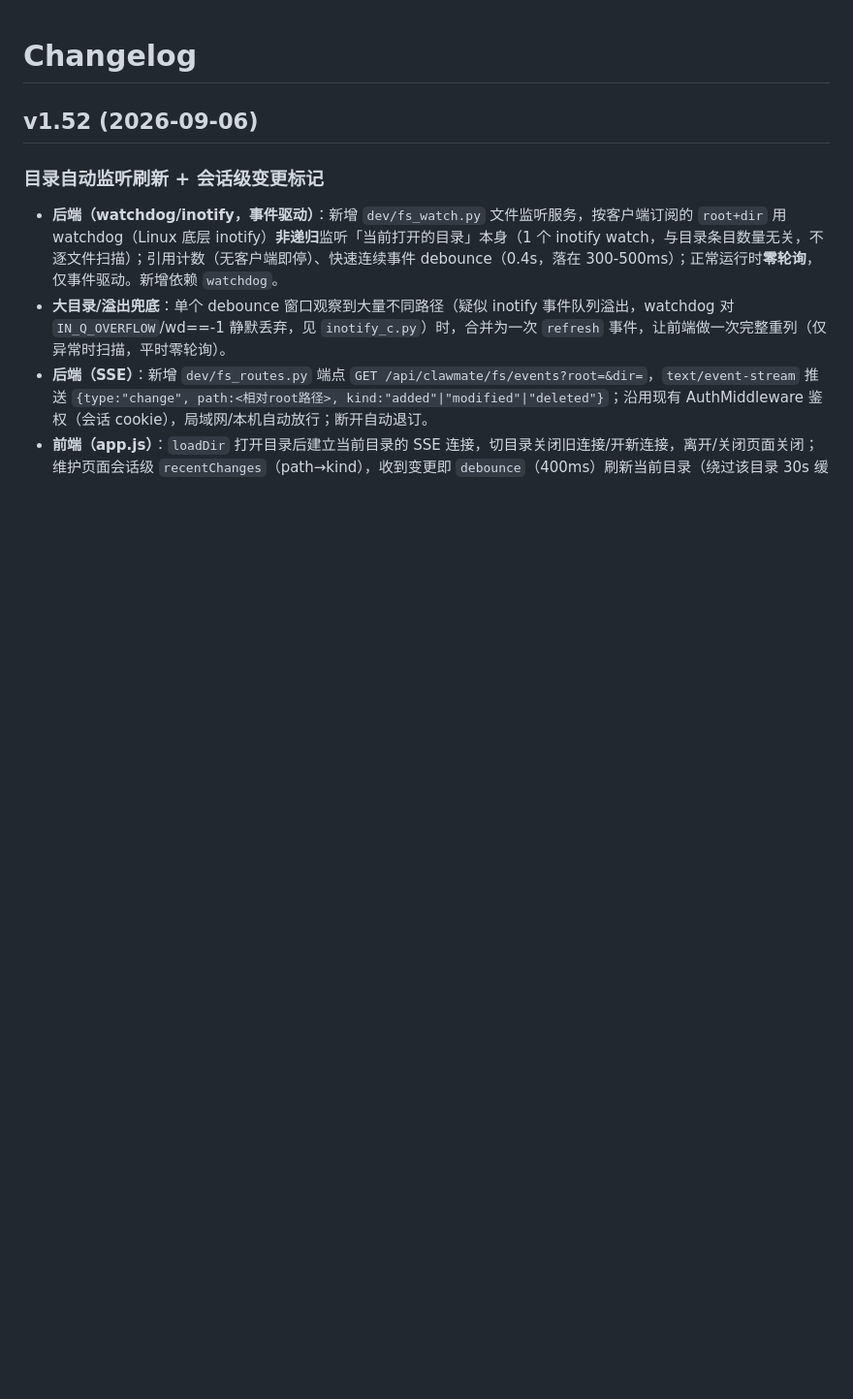
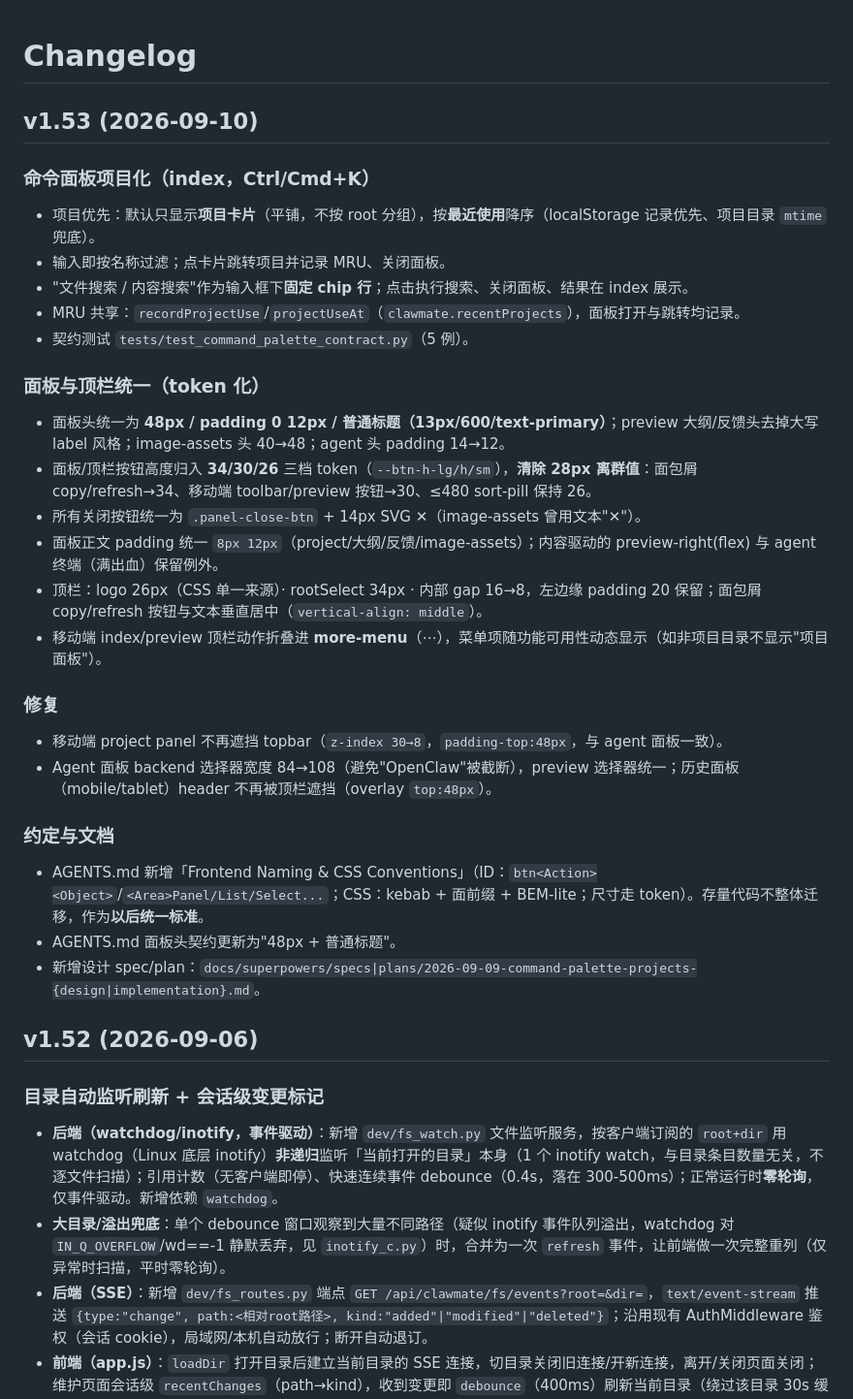
Before and after one commit to updatedb/clawmate, a Markdown page: CHANGELOG.md, the part around the change. Shown at 97% size. GitHub-like rendering; blank space fills up the shorter version.

Commit message:
docs: release v1.53 — command palette projects-first, panel/topbar token unification
Co-Authored-By: Claude Code <noreply@anthropic.com>

```diff
--- a/CHANGELOG.md
+++ b/CHANGELOG.md
@@ -1,4 +1,29 @@
 # Changelog
+
+## v1.53 (2026-09-10)
+### 命令面板项目化（index，Ctrl/Cmd+K）
+- 项目优先：默认只显示**项目卡片**（平铺，不按 root 分组），按**最近使用**降序（localStorage 记录优先、项目目录 `mtime` 兜底）。
+- 输入即按名称过滤；点卡片跳转项目并记录 MRU、关闭面板。
+- "文件搜索 / 内容搜索"作为输入框下**固定 chip 行**；点击执行搜索、关闭面板、结果在 index 展示。
+- MRU 共享：`recordProjectUse`/`projectUseAt`（`clawmate.recentProjects`），面板打开与跳转均记录。
+- 契约测试 `tests/test_command_palette_contract.py`（5 例）。
+
+### 面板与顶栏统一（token 化）
+- 面板头统一为 **48px / padding 0 12px / 普通标题（13px/600/text-primary）**；preview 大纲/反馈头去掉大写 label 风格；image-assets 头 40→48；agent 头 padding 14→12。
+- 面板/顶栏按钮高度归入 **34/30/26** 三档 token（`--btn-h-lg/h/sm`），**清除 28px 离群值**：面包屑 copy/refresh→34、移动端 toolbar/preview 按钮→30、≤480 sort-pill 保持 26。
+- 所有关闭按钮统一为 `.panel-close-btn` + 14px SVG ✕（image-assets 曾用文本"✕"）。
+- 面板正文 padding 统一 `8px 12px`（project/大纲/反馈/image-assets）；内容驱动的 preview-right(flex) 与 agent 终端（满出血）保留例外。
+- 顶栏：logo 26px（CSS 单一来源）· rootSelect 34px · 内部 gap 16→8，左边缘 padding 20 保留；面包屑 copy/refresh 按钮与文本垂直居中（`vertical-align: middle`）。
+- 移动端 index/preview 顶栏动作折叠进 **more-menu**（⋯），菜单项随功能可用性动态显示（如非项目目录不显示"项目面板"）。
+
+### 修复
+- 移动端 project panel 不再遮挡 topbar（`z-index 30→8`，`padding-top:48px`，与 agent 面板一致）。
+- Agent 面板 backend 选择器宽度 84→108（避免"OpenClaw"被截断），preview 选择器统一；历史面板（mobile/tablet）header 不再被顶栏遮挡（overlay `top:48px`）。
+
+### 约定与文档
+- AGENTS.md 新增「Frontend Naming & CSS Conventions」（ID：`btn<Action><Object>`/`<Area>Panel/List/Select...`；CSS：kebab + 面前缀 + BEM-lite；尺寸走 token）。存量代码不整体迁移，作为**以后统一标准**。
+- AGENTS.md 面板头契约更新为"48px + 普通标题"。
+- 新增设计 spec/plan：`docs/superpowers/specs|plans/2026-09-09-command-palette-projects-{design|implementation}.md`。
 
 ## v1.52 (2026-09-06)
 ### 目录自动监听刷新 + 会话级变更标记
```
